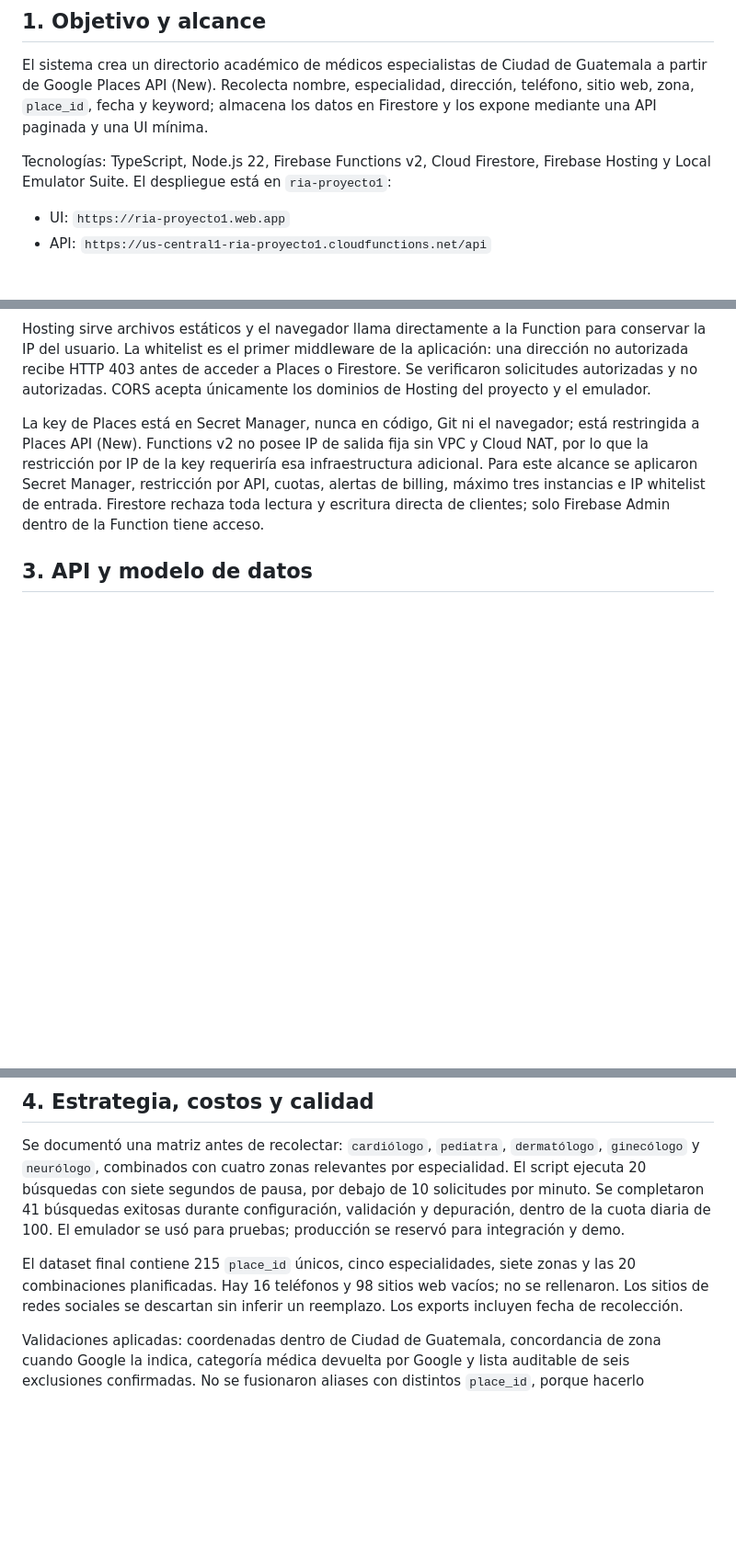
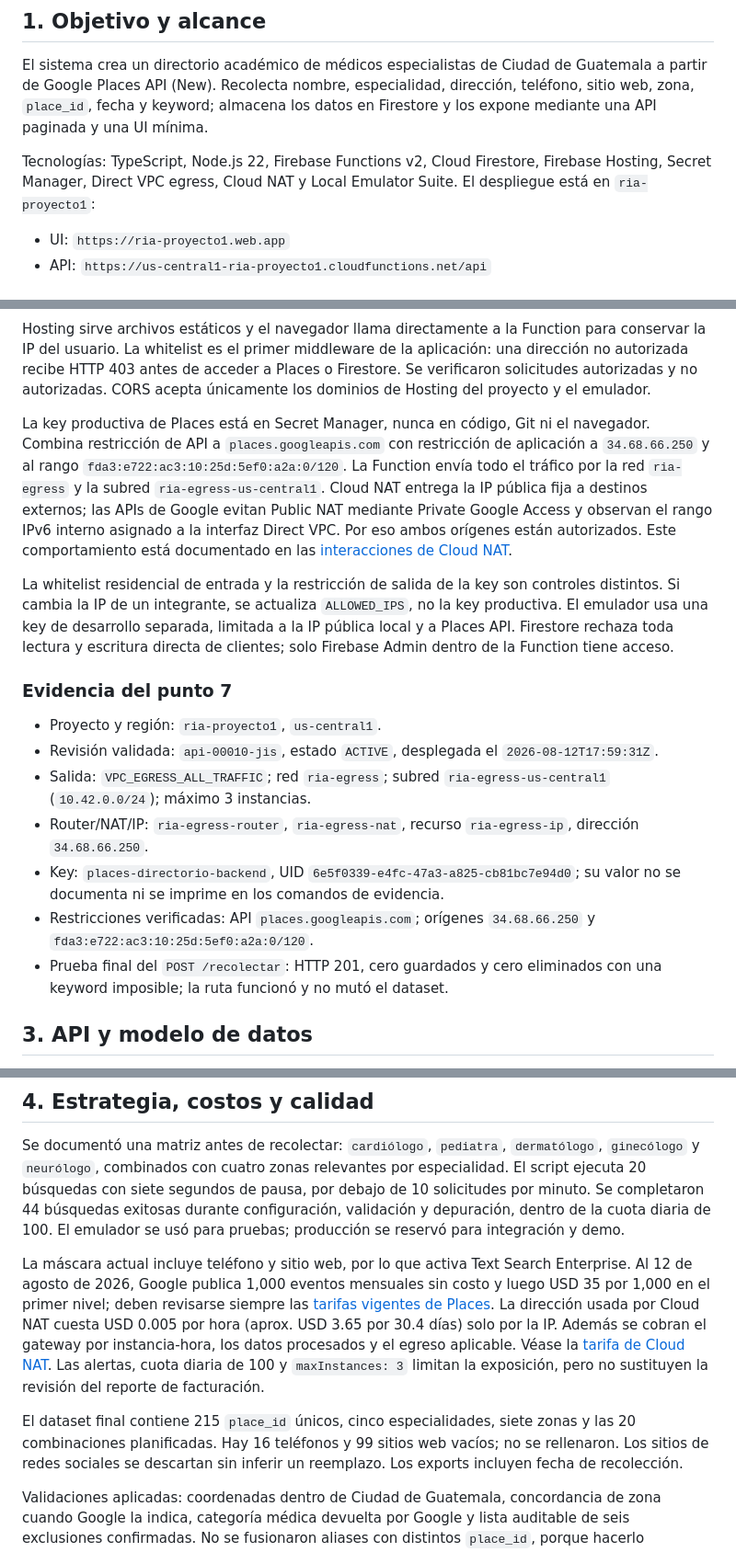
Before and after one commit to Ctribsz/Proyecto1-RIA, a Markdown page: docs/documentacion-tecnica.md, 3 parts joined by grey strips. Shown at 92% size. GitHub-like rendering; blank space fills up the shorter version.

Commit message:
docs: documentar la infraestructura de salida y la evidencia técnica

```diff
--- a/docs/documentacion-tecnica.md
+++ b/docs/documentacion-tecnica.md
@@ -8,7 +8,8 @@ dirección, teléfono, sitio web, zona, `place_id`, fecha y keyword; almacena lo
 datos en Firestore y los expone mediante una API paginada y una UI mínima.
 
 Tecnologías: TypeScript, Node.js 22, Firebase Functions v2, Cloud Firestore,
-Firebase Hosting y Local Emulator Suite. El despliegue está en `ria-proyecto1`:
+Firebase Hosting, Secret Manager, Direct VPC egress, Cloud NAT y Local Emulator
+Suite. El despliegue está en `ria-proyecto1`:
 
 - UI: `https://ria-proyecto1.web.app`
 - API: `https://us-central1-ria-proyecto1.cloudfunctions.net/api`
@@ -33,13 +38,40 @@ de la aplicación: una dirección no autorizada recibe HTTP 403 antes de acceder
 a Places o Firestore. Se verificaron solicitudes autorizadas y no autorizadas.
 CORS acepta únicamente los dominios de Hosting del proyecto y el emulador.
 
-La key de Places está en Secret Manager, nunca en código, Git ni el navegador;
-está restringida a Places API (New). Functions v2 no posee IP de salida fija sin
-VPC y Cloud NAT, por lo que la restricción por IP de la key requeriría esa
-infraestructura adicional. Para este alcance se aplicaron Secret Manager,
-restricción por API, cuotas, alertas de billing, máximo tres instancias e IP
-whitelist de entrada. Firestore rechaza toda lectura y escritura directa de
-clientes; solo Firebase Admin dentro de la Function tiene acceso.
+La key productiva de Places está en Secret Manager, nunca en código, Git ni el
+navegador. Combina restricción de API a `places.googleapis.com` con restricción
+de aplicación a `34.68.66.250` y al rango
+`fda3:e722:ac3:10:25d:5ef0:a2a:0/120`. La Function envía todo el tráfico por la
+red `ria-egress` y la subred `ria-egress-us-central1`. Cloud NAT entrega la IP
+pública fija a destinos externos; las APIs de Google evitan Public NAT mediante
+Private Google Access y observan el rango IPv6 interno asignado a la interfaz
+Direct VPC. Por eso ambos orígenes están autorizados. Este comportamiento está
+documentado en las
+[interacciones de Cloud NAT](https://cloud.google.com/nat/docs/nat-product-interactions).
+
+La whitelist residencial de entrada y la restricción de salida de la key son
+controles distintos. Si cambia la IP de un integrante, se actualiza
+`ALLOWED_IPS`, no la key productiva. El emulador usa una key de desarrollo
+separada, limitada a la IP pública local y a Places API. Firestore rechaza toda
+lectura y escritura directa de clientes; solo Firebase Admin dentro de la
+Function tiene acceso.
+
+### Evidencia del punto 7
+
+- Proyecto y región: `ria-proyecto1`, `us-central1`.
+- Revisión validada: `api-00010-jis`, estado `ACTIVE`, desplegada el
+  `2026-08-12T17:59:31Z`.
+- Salida: `VPC_EGRESS_ALL_TRAFFIC`; red `ria-egress`; subred
+  `ria-egress-us-central1` (`10.42.0.0/24`); máximo 3 instancias.
+- Router/NAT/IP: `ria-egress-router`, `ria-egress-nat`, recurso
+  `ria-egress-ip`, dirección `34.68.66.250`.
+- Key: `places-directorio-backend`, UID
+  `6e5f0339-e4fc-47a3-a825-cb81bc7e94d0`; su valor no se documenta ni se imprime
+  en los comandos de evidencia.
+- Restricciones verificadas: API `places.googleapis.com`; orígenes
+  `34.68.66.250` y `fda3:e722:ac3:10:25d:5ef0:a2a:0/120`.
+- Prueba final del `POST /recolectar`: HTTP 201, cero guardados y cero
+  eliminados con una keyword imposible; la ruta funcionó y no mutó el dataset.
 
 ## 3. API y modelo de datos
 
@@ -69,12 +101,23 @@ Los campos auxiliares normalizados de búsqueda no se exponen como datos médico
 Se documentó una matriz antes de recolectar: `cardiólogo`, `pediatra`,
 `dermatólogo`, `ginecólogo` y `neurólogo`, combinados con cuatro zonas relevantes
 por especialidad. El script ejecuta 20 búsquedas con siete segundos de pausa,
-por debajo de 10 solicitudes por minuto. Se completaron 41 búsquedas exitosas
+por debajo de 10 solicitudes por minuto. Se completaron 44 búsquedas exitosas
 durante configuración, validación y depuración, dentro de la cuota diaria de 100.
 El emulador se usó para pruebas; producción se reservó para integración y demo.
 
+La máscara actual incluye teléfono y sitio web, por lo que activa Text Search
+Enterprise. Al 12 de agosto de 2026, Google publica 1,000 eventos mensuales sin
+costo y luego USD 35 por 1,000 en el primer nivel; deben revisarse siempre las
+[tarifas vigentes de Places](https://developers.google.com/maps/billing-and-pricing/pricing).
+La dirección usada por Cloud NAT cuesta USD 0.005 por hora (aprox. USD 3.65 por
+30.4 días) solo por la IP. Además se cobran el gateway por instancia-hora, los
+datos procesados y el egreso aplicable. Véase la
+[tarifa de Cloud NAT](https://cloud.google.com/nat/pricing). Las alertas, cuota
+diaria de 100 y `maxInstances: 3` limitan la exposición, pero no sustituyen la
+revisión del reporte de facturación.
+
 El dataset final contiene 215 `place_id` únicos, cinco especialidades, siete
-zonas y las 20 combinaciones planificadas. Hay 16 teléfonos y 98 sitios web
+zonas y las 20 combinaciones planificadas. Hay 16 teléfonos y 99 sitios web
 vacíos; no se rellenaron. Los sitios de redes sociales se descartan sin inferir
 un reemplazo. Los exports incluyen fecha de recolección.
 
```
Also changed, not shown: other parts of docs/documentacion-tecnica.md (+5 -1 lines).
